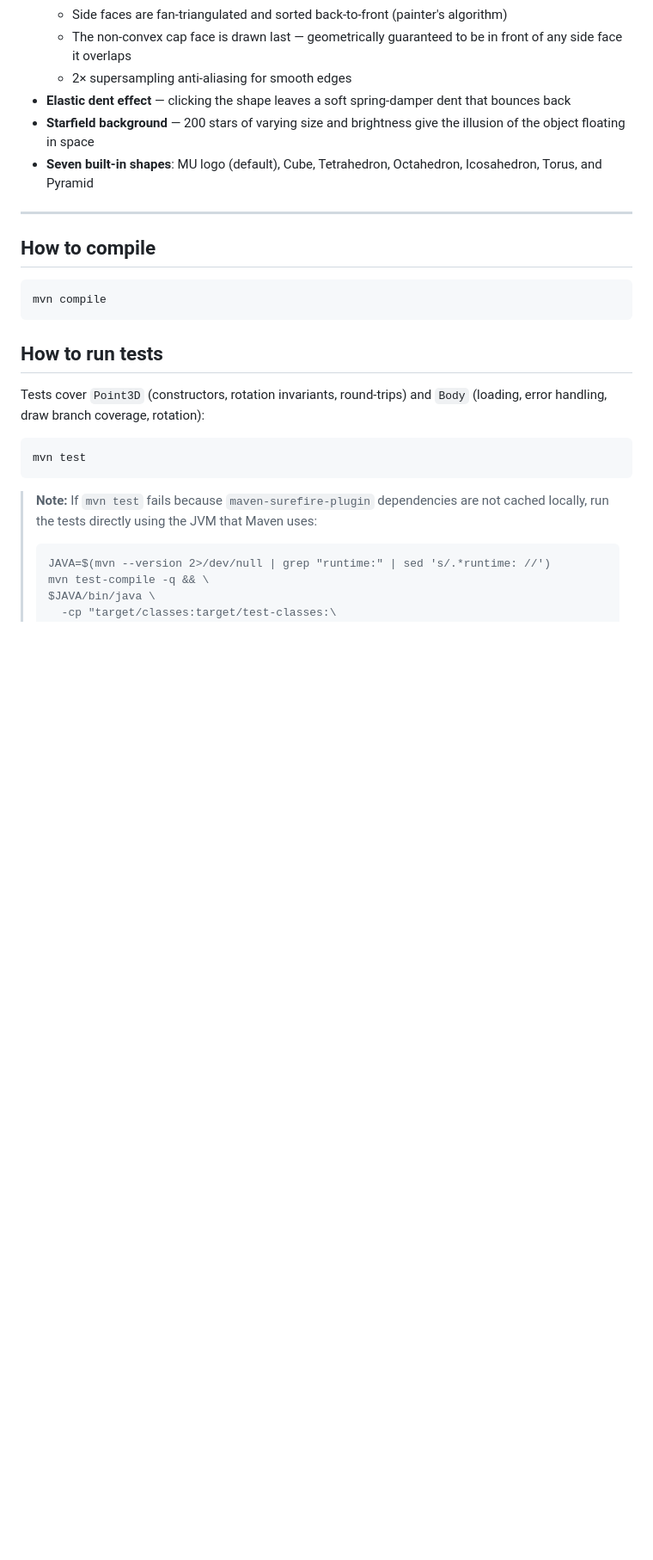
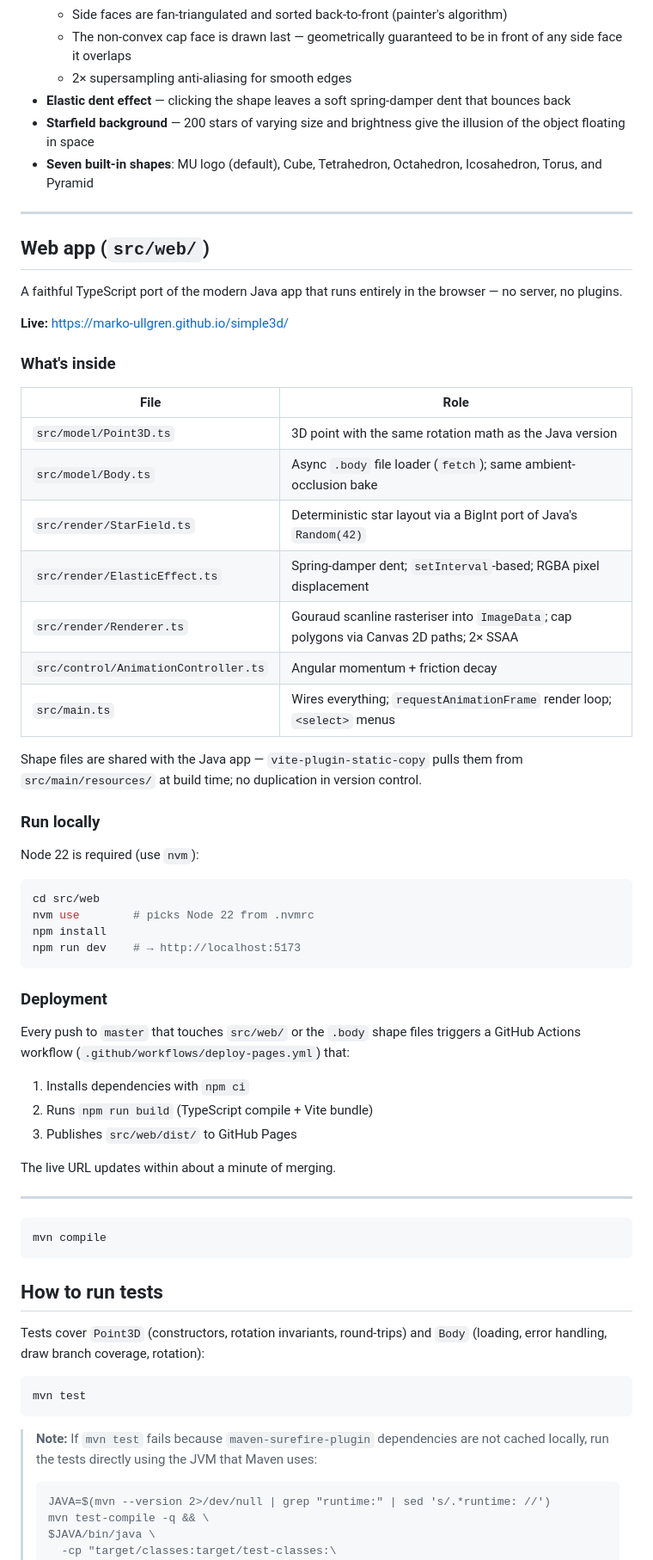
Before and after one commit to marko-ullgren/simple3d, a Markdown page: README.md, the part around one of its changes. Shown at 86% size. Rendered like a GitHub page; blank space fills up the shorter version.

Commit message:
Add web app section to README
Documents the TypeScript browser port, live URL, local dev instructions,
file structure, and the GitHub Actions deployment pipeline.

Co-authored-by: Copilot <223556219+Copilot@users.noreply.github.com>

````diff
--- a/README.md
+++ b/README.md
@@ -32,7 +34,48 @@ A from-scratch rewrite targeting Java 21, keeping the same geometry and interact
 
 ---
 
-## How to compile
+## Web app (`src/web/`)
+
+A faithful TypeScript port of the modern Java app that runs entirely in the browser — no server, no plugins.
+
+**Live:** https://marko-ullgren.github.io/simple3d/
+
+### What's inside
+
+| File | Role |
+|---|---|
+| `src/model/Point3D.ts` | 3D point with the same rotation math as the Java version |
+| `src/model/Body.ts` | Async `.body` file loader (`fetch`); same ambient-occlusion bake |
+| `src/render/StarField.ts` | Deterministic star layout via a BigInt port of Java's `Random(42)` |
+| `src/render/ElasticEffect.ts` | Spring-damper dent; `setInterval`-based; RGBA pixel displacement |
+| `src/render/Renderer.ts` | Gouraud scanline rasteriser into `ImageData`; cap polygons via Canvas 2D paths; 2× SSAA |
+| `src/control/AnimationController.ts` | Angular momentum + friction decay |
+| `src/main.ts` | Wires everything; `requestAnimationFrame` render loop; `<select>` menus |
+
+Shape files are shared with the Java app — `vite-plugin-static-copy` pulls them from `src/main/resources/` at build time; no duplication in version control.
+
+### Run locally
+
+Node 22 is required (use `nvm`):
+
+```bash
+cd src/web
+nvm use        # picks Node 22 from .nvmrc
+npm install
+npm run dev    # → http://localhost:5173
+```
+
+### Deployment
+
+Every push to `master` that touches `src/web/` or the `.body` shape files triggers a GitHub Actions workflow (`.github/workflows/deploy-pages.yml`) that:
+
+1. Installs dependencies with `npm ci`
+2. Runs `npm run build` (TypeScript compile + Vite bundle)
+3. Publishes `src/web/dist/` to GitHub Pages
+
+The live URL updates within about a minute of merging.
+
+---
 
 ```
 mvn compile
````
Also changed, not shown: other parts of README.md (+2 -0 lines).
